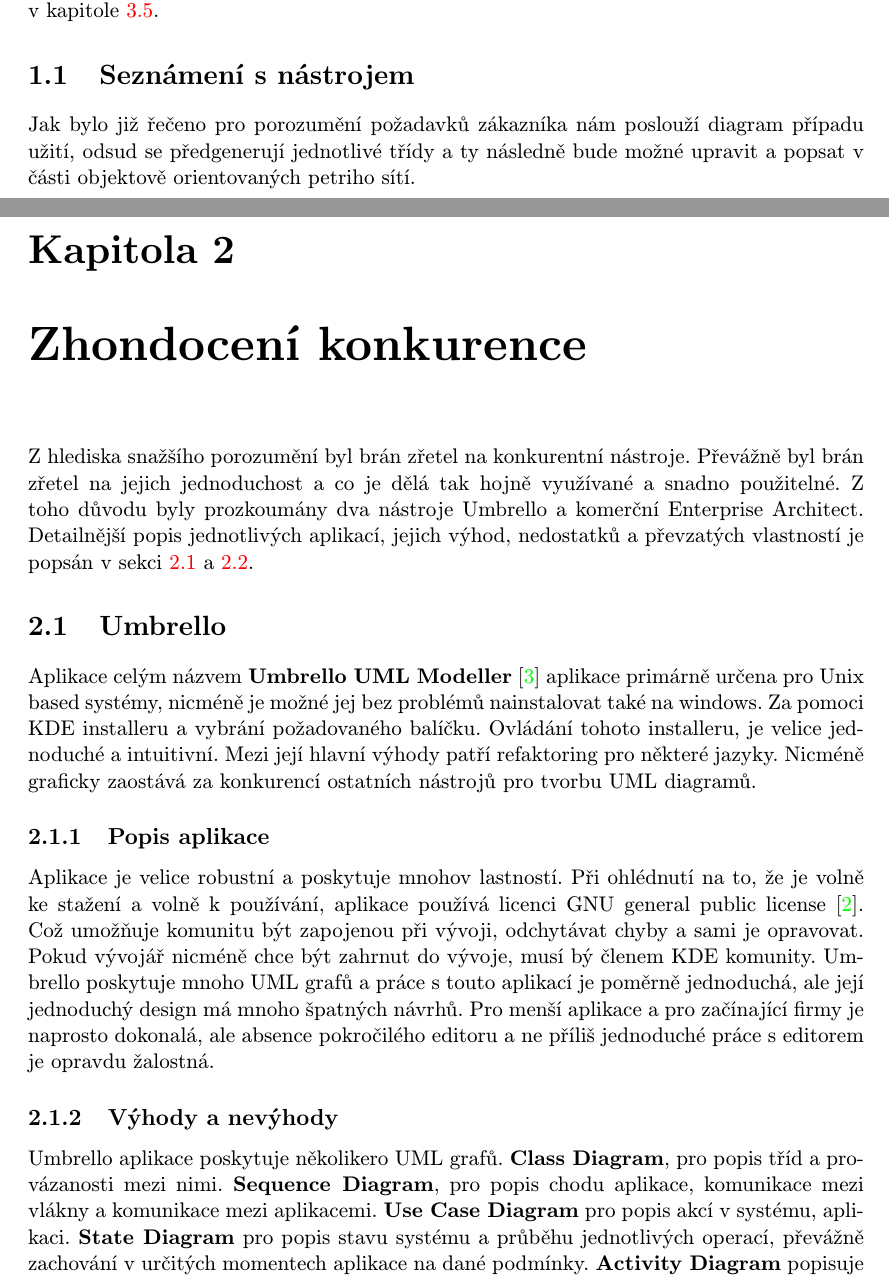
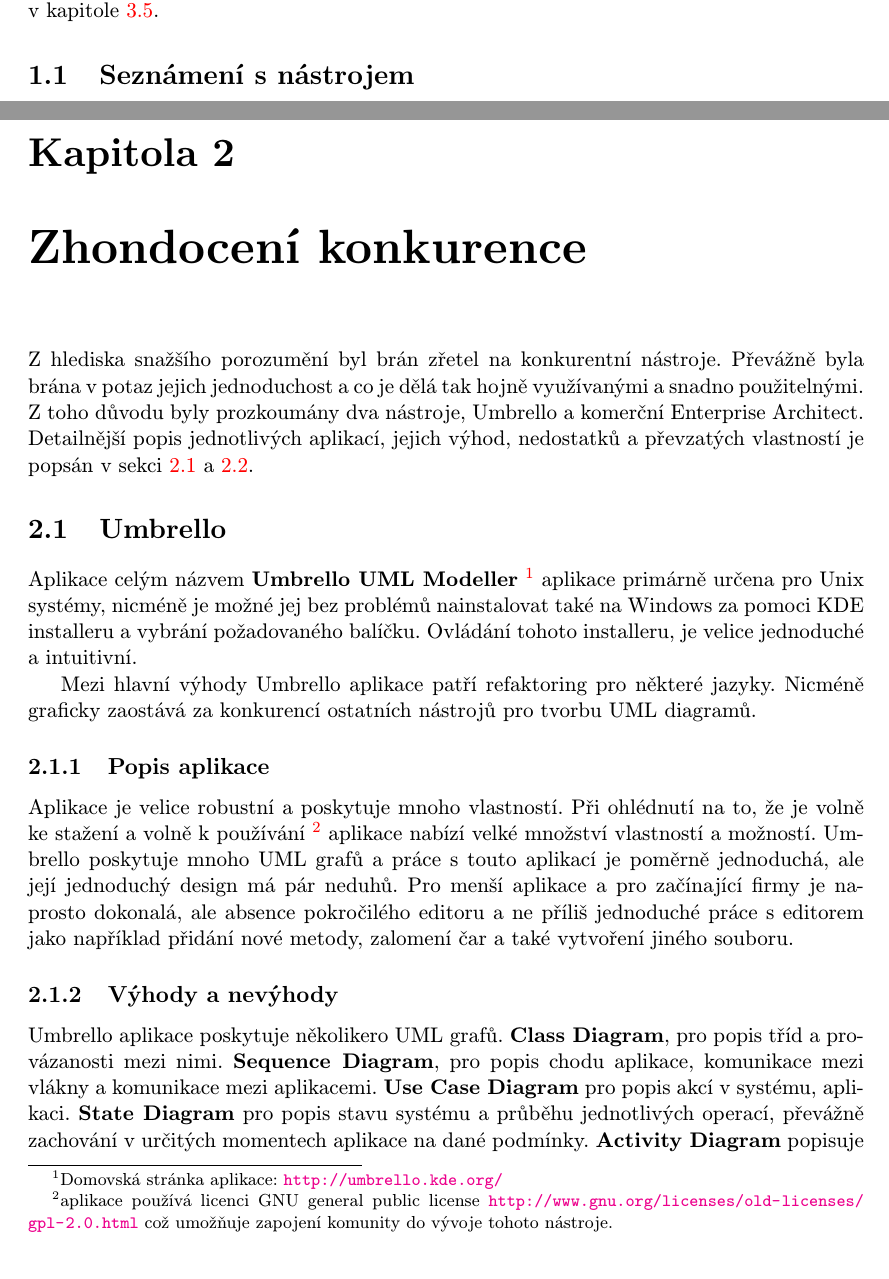
Before and after one commit to karelhala/bachelor_thesis, a LaTeX thesis (latex/projekt.tex, which reads latex/obsah.tex): two parts of pages 7 and 8 of 23, joined at a grey line, cut so that both start at the same text. Compiled offline with pdfLaTeX; the source files are stored in an older character set and shown here as Unicode.

Commit message:
Fix some text

```diff
--- a/latex/obsah.tex
+++ b/latex/obsah.tex
@@ -20,36 +20,38 @@
 diagramy poté vysvětlíme v kapitole \ref{spojeni}.
 
 \section{Seznámení s nástrojem}
-Jak bylo již řečeno pro porozumění požadavků zákazníka nám poslouží diagram
-případu užití, odsud se předgenerují jednotlivé třídy a ty následně bude možné
-upravit a popsat v části objektově orientovaných petriho sítí.
 
 \chapter{Zhondocení konkurence} \label{konkurence}
 Z hlediska snažšího porozumění byl brán zřetel na konkurentní nástroje. Převážně
-byl brán zřetel na jejich jednoduchost a co je dělá tak hojně využívané a snadno
-použitelné. Z toho důvodu byly prozkoumány dva nástroje Umbrello a komerční
-Enterprise Architect. Detailnější popis jednotlivých aplikací, jejich výhod,
-nedostatků a převzatých vlastností je popsán v sekci \ref{umbrello} a
-\ref{enterpriseArchitect}.
+byla brána v potaz jejich jednoduchost a co je dělá tak hojně
+využívanými a snadno použitelnými. Z toho důvodu byly prozkoumány dva
+nástroje, Umbrello a komerční Enterprise Architect.
+Detailnější popis jednotlivých aplikací, jejich výhod, nedostatků a
+převzatých vlastností je popsán v sekci \ref{umbrello} a \ref{enterpriseArchitect}.
 
 \section{Umbrello} \label{umbrello}
-Aplikace celým názvem \textbf{Umbrello UML Modeller} \cite{Umbrello} aplikace
-primárně určena pro Unix based systémy, nicméně je možné jej bez problémů
-nainstalovat také na windows. Za pomoci KDE installeru a vybrání požadovaného
-balíčku. Ovládání tohoto installeru, je velice jednoduché a intuitivní. Mezi
-její hlavní výhody patří refaktoring pro některé jazyky. Nicméně graficky
-zaostává za konkurencí ostatních nástrojů pro tvorbu UML diagramů.
+Aplikace celým názvem \textbf{Umbrello UML Modeller}
+\footnote{Domovská stránka aplikace: \url{http://umbrello.kde.org/}} aplikace
+primárně určena pro Unix systémy, nicméně je možné jej bez problémů
+nainstalovat také na Windows za pomoci KDE installeru a vybrání požadovaného
+balíčku. Ovládání tohoto installeru, je velice jednoduché a intuitivní.
+
+Mezi hlavní výhody Umbrello aplikace patří refaktoring pro
+některé jazyky. Nicméně graficky zaostává za konkurencí ostatních
+nástrojů pro tvorbu UML diagramů.
 
 \subsection{Popis aplikace}
-Aplikace je velice robustní a poskytuje mnohov lastností. Při ohlédnutí na to,
-že je volně ke stažení a volně k používání, aplikace používá licenci GNU general
-public license \cite{gnu_license}. Což umožňuje komunitu být zapojenou při
-vývoji, odchytávat chyby a sami je opravovat. Pokud vývojář nicméně chce být
-zahrnut do vývoje, musí bý členem KDE komunity. Umbrello poskytuje mnoho UML
-grafů a práce s touto aplikací je poměrně jednoduchá, ale její jednoduchý design
-má mnoho špatných návrhů. Pro menší aplikace a pro začínající firmy je naprosto
-dokonalá, ale absence pokročilého editoru a ne příliš jednoduché práce s
-editorem je opravdu žalostná.
+Aplikace je velice robustní a poskytuje mnoho vlastností. Při ohlédnutí na to,
+že je volně ke stažení a volně k používání \footnote{aplikace používá licenci GNU general
+public license
+\url{http://www.gnu.org/licenses/old-licenses/gpl-2.0.html} což
+umožňuje zapojení komunity do vývoje tohoto nástroje.} aplikace
+nabízí velké množství vlastností a možností.
+Umbrello poskytuje mnoho UML grafů a práce s touto aplikací je poměrně
+jednoduchá, ale její jednoduchý design má pár neduhů. Pro menší aplikace
+a pro začínající firmy je naprosto dokonalá, ale absence pokročilého
+editoru a ne příliš jednoduché práce s editorem jako například
+přidání nové metody, zalomení čar a také vytvoření jiného souboru.
 
 \subsection{Výhody a nevýhody}
 Umbrello aplikace poskytuje několikero UML grafů. \textbf{Class Diagram}, pro
```
